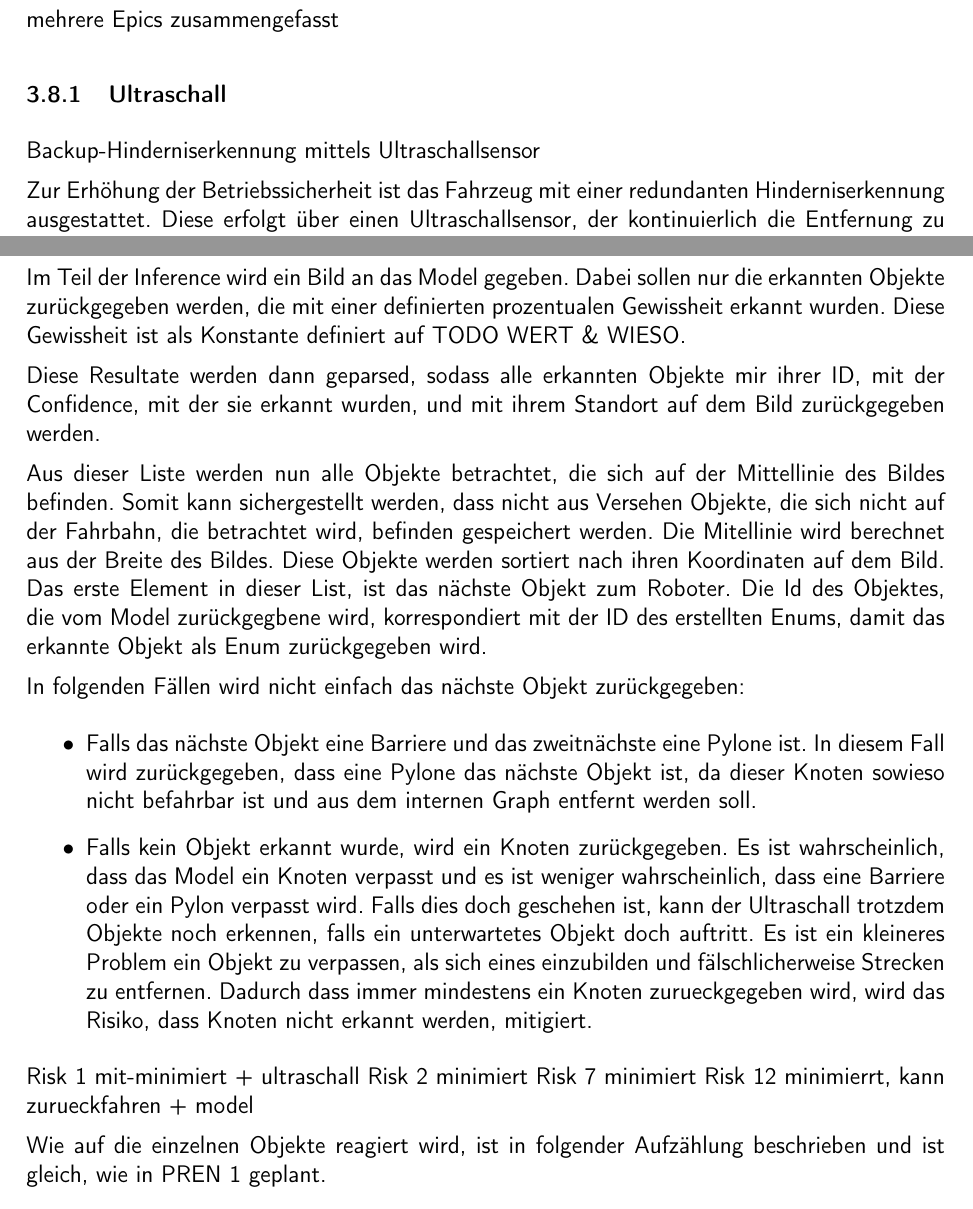
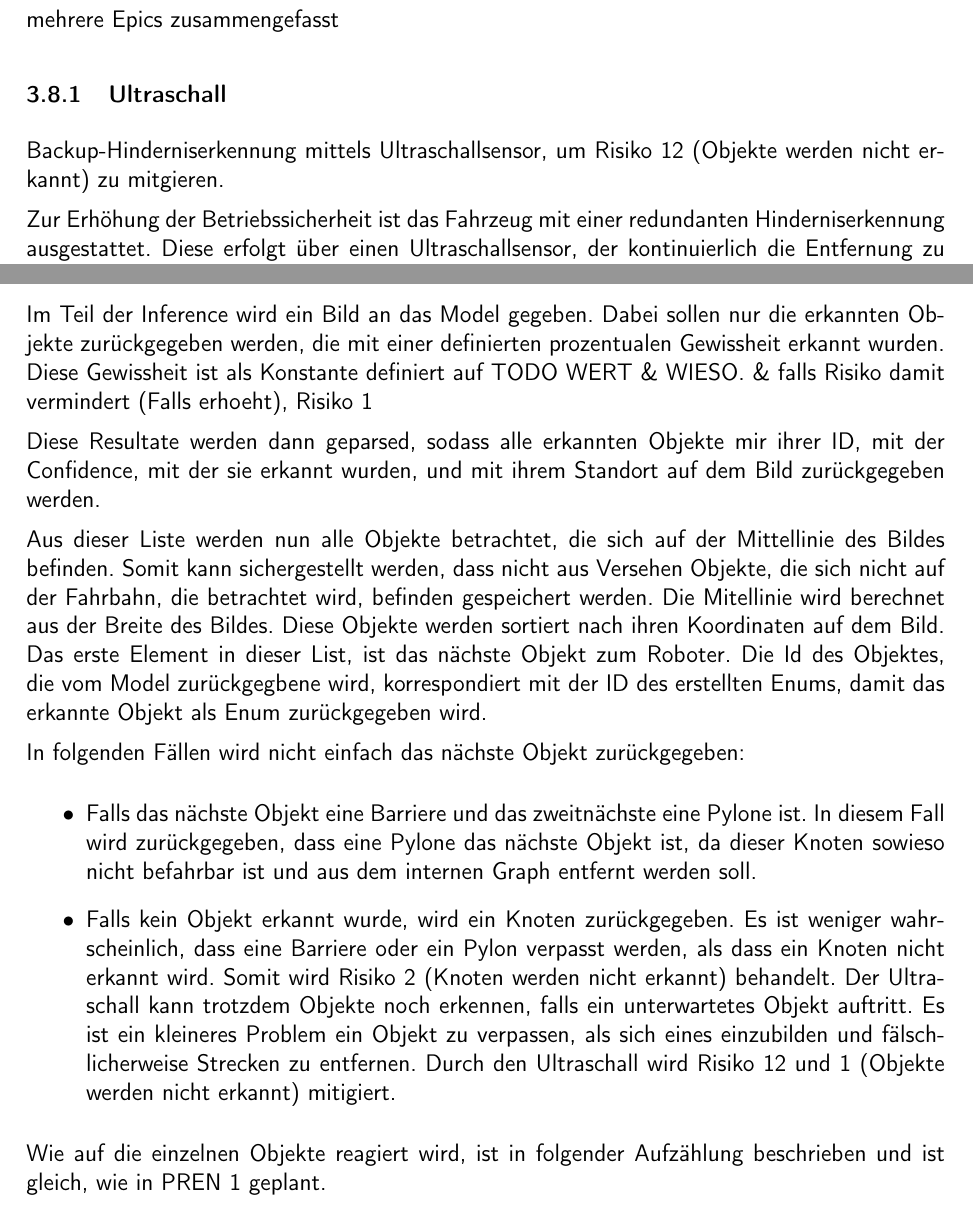
Before and after one commit to ameyer3/hslu-pren-2, a LaTeX document (main.tex, which reads parts/04c-hauptteil-sprint3.tex): two parts of pages 30 and 31 of 66 before the commit and two parts of pages 31 and 32 of 68 after it, joined at a grey line, cut so that both start at the same text. Compiled offline with XeLaTeX.

Commit message:
Changes from Overleaf

```diff
--- a/parts/04c-hauptteil-sprint3.tex
+++ b/parts/04c-hauptteil-sprint3.tex
@@ -7,7 +7,7 @@ mehrere Epics zusammengefasst
 \subsubsection{Ultraschall}
 \label{ultraschall}
 
-Backup-Hinderniserkennung mittels Ultraschallsensor
+Backup-Hinderniserkennung mittels Ultraschallsensor, um Risiko 12 (Objekte werden nicht erkannt) zu mitgieren.
 
 Zur Erhöhung der Betriebssicherheit ist das Fahrzeug mit einer redundanten Hinderniserkennung ausgestattet. Diese erfolgt über einen Ultraschallsensor, der kontinuierlich die Entfernung zu Objekten im unmittelbaren Umfeld misst. Der Sensor ist direkt mit dem Mikrocontroller TinyK22 verbunden.
 
@@ -46,7 +49,7 @@ Diese ObjectDetector Klasse erstellt das Model aufgrund des .pt Files bei der In
     \item Nächstes Objekte vor dem Roboter finden.
 \end{enumerate}
 
-Im Teil der Inference wird ein Bild an das Model gegeben. Dabei sollen nur die erkannten Objekte zurückgegeben werden, die mit einer definierten prozentualen Gewissheit erkannt wurden. Diese Gewissheit ist als Konstante definiert auf TODO WERT \& WIESO.
+Im Teil der Inference wird ein Bild an das Model gegeben. Dabei sollen nur die erkannten Objekte zurückgegeben werden, die mit einer definierten prozentualen Gewissheit erkannt wurden. Diese Gewissheit ist als Konstante definiert auf TODO WERT \& WIESO. \& falls Risiko damit vermindert (Falls erhoeht), Risiko 1
 
 Diese Resultate werden dann geparsed, sodass alle erkannten Objekte mir ihrer ID, mit der Confidence, mit der sie erkannt wurden, und mit ihrem Standort auf dem Bild zurückgegeben werden.
 
@@ -56,13 +59,9 @@ In folgenden Fällen wird nicht einfach das nächste Objekt zurückgegeben:
 
 \begin{itemize}
     \item Falls das nächste Objekt eine Barriere und das zweitnächste eine Pylone ist. In diesem Fall wird zurückgegeben, dass eine Pylone das nächste Objekt ist, da dieser Knoten sowieso nicht befahrbar ist und aus dem internen Graph entfernt werden soll.
-    \item Falls kein Objekt erkannt wurde, wird ein Knoten zurückgegeben. Es ist wahrscheinlich, dass das Model ein Knoten verpasst und es ist weniger wahrscheinlich, dass eine Barriere oder ein Pylon verpasst wird. Falls dies doch geschehen ist, kann der Ultraschall trotzdem Objekte noch erkennen, falls ein unterwartetes Objekt doch auftritt. Es ist ein kleineres Problem ein Objekt zu verpassen, als sich eines einzubilden und fälschlicherweise Strecken zu entfernen. Dadurch dass immer mindestens ein Knoten zurueckgegeben wird, wird das Risiko, dass Knoten nicht erkannt werden, mitigiert.
+    \item Falls kein Objekt erkannt wurde, wird ein Knoten zurückgegeben. Es ist weniger wahrscheinlich, dass eine Barriere oder ein Pylon verpasst werden, als dass ein Knoten nicht erkannt wird. Somit wird Risiko 2 (Knoten werden nicht erkannt) behandelt. Der Ultraschall kann trotzdem Objekte noch erkennen, falls ein unterwartetes Objekt auftritt. Es ist ein kleineres Problem ein Objekt zu verpassen, als sich eines einzubilden und fälschlicherweise Strecken zu entfernen. Durch den Ultraschall wird Risiko 12 und 1 (Objekte werden nicht erkannt) mitigiert.
 \end{itemize}
 
-Risk 1 mit-minimiert + ultraschall
-Risk 2 minimiert
-Risk 7 minimiert
-Risk 12 minimierrt, kann zurueckfahren + model
 
 Wie auf die einzelnen Objekte reagiert wird, ist in folgender Aufzählung beschrieben und ist gleich, wie in \acrshort{pren1} geplant.
 
```
Also changed, not shown: parts/03-risikobewertung.tex (+2 -6 lines), parts/04b-hauptteil-sprint2.tex (+1 -1 lines), parts/04c-hauptteil-sprint3.tex (5 more changed lines).
